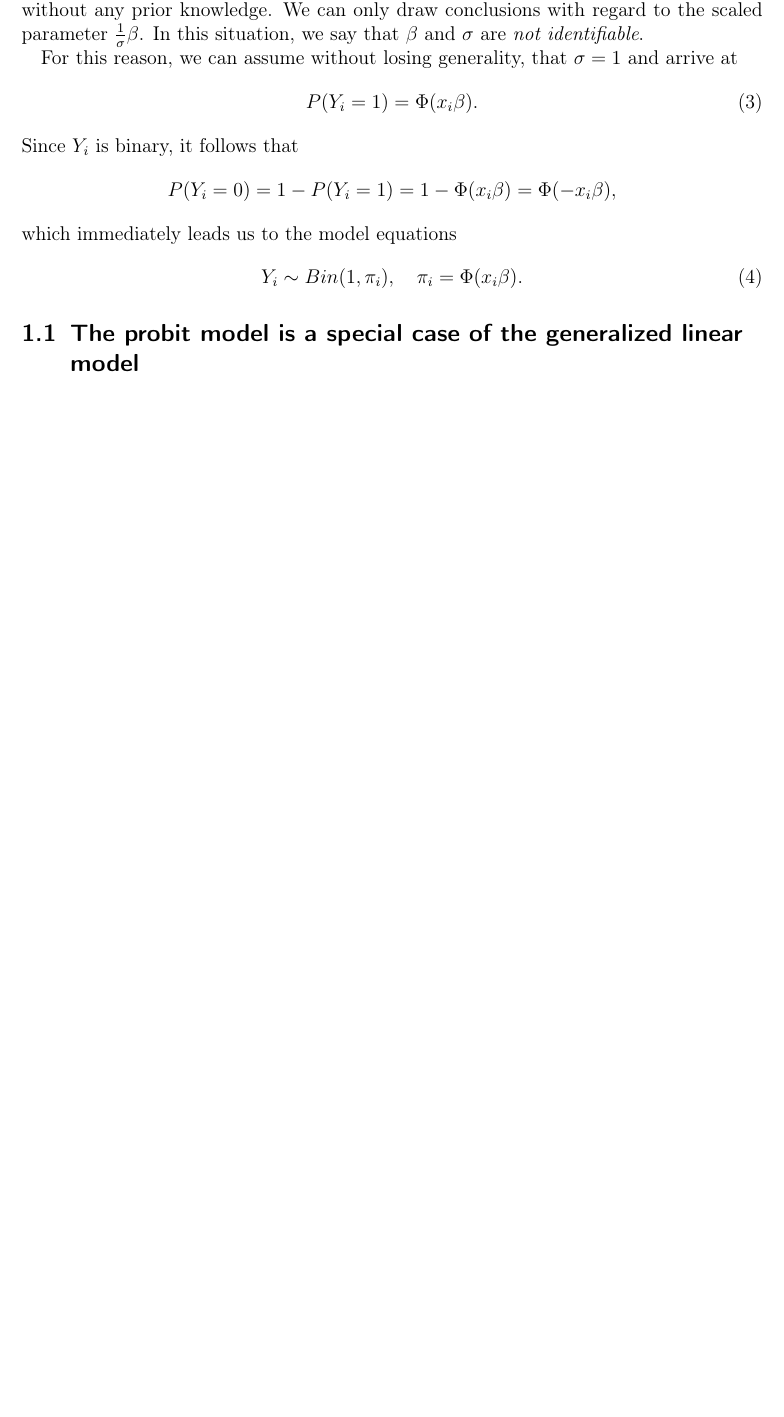
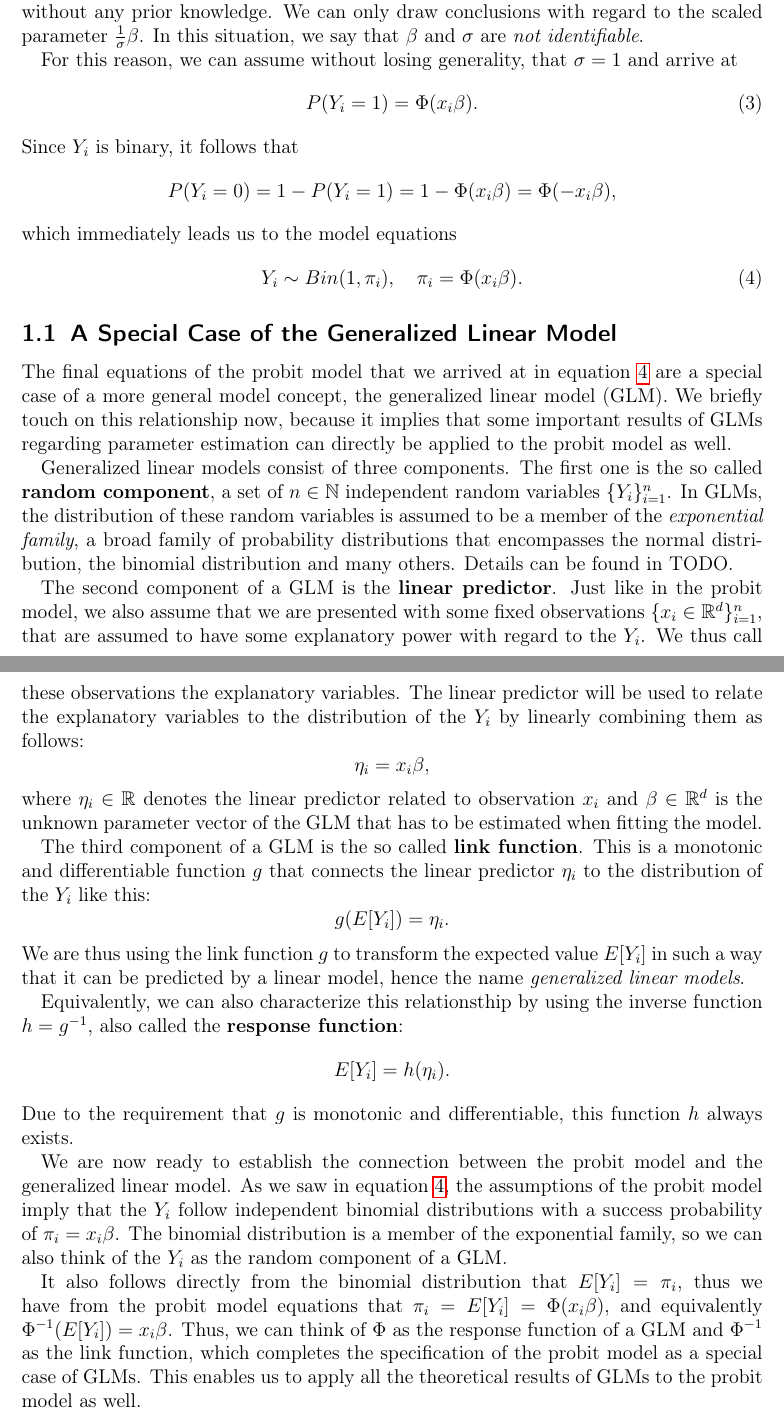
Before and after one commit to chr-peters/masters-thesis, a LaTeX thesis (masters_thesis_christian_peters.tex, which reads sections/probit.tex): part of page 2 of 16 before the commit and two parts of pages 2 and 3 of 17 after it, the two joined at a grey line, cut so that both start at the same text, the shorter picture padded with empty space. Compiled offline with pdfLaTeX.

Commit message:
generalized linear models

```diff
--- a/sections/probit.tex
+++ b/sections/probit.tex
@@ -117,9 +117,81 @@ $\sigma = 1$ and arrive at
 \end{equation*}
 which immediately leads us to the model equations
 \begin{equation}
+    \label{eq:probit-model}
     Y_i \sim Bin(1, \pi_i), \quad \pi_i = \Phi(x_i \beta).
 \end{equation}
 
-\subsection{The probit model is a special case of the generalized linear model}
+\subsection{A Special Case of the Generalized Linear Model}
+
+The final equations of the probit model that we arrived at
+in equation~\ref{eq:probit-model} are a special case of a more
+general model concept, the generalized linear model (GLM).
+We briefly touch on this relationship now, because it implies
+that some important results of GLMs regarding parameter
+estimation can directly be applied to the probit model as well.
+
+Generalized linear models consist of three components.
+The first one is the so called \textbf{random component},
+a set of $n \in \mathbb{N}$ independent random variables $\{ Y_i \}_{i=1}^n$.
+In GLMs, the distribution of these random variables is assumed
+to be a member of the \textit{exponential family}, a broad family of
+probability distributions that encompasses the normal distribution,
+the binomial distribution and many others.
+Details can be found in TODO.
+
+The second component of a GLM is the \textbf{linear predictor}.
+Just like in the probit model, we also assume that we are
+presented with some fixed observations $\{x_i \in \mathbb{R}^d\}_{i=1}^n$,
+that are assumed to have some explanatory power with regard to
+the $Y_i$. We thus call these observations the explanatory variables.
+The linear predictor will be used to relate the explanatory variables
+to the distribution of the $Y_i$ by linearly combining them as follows:
+\begin{equation*}
+    \eta_i = x_i \beta,
+\end{equation*}
+where $\eta_i \in \mathbb{R}$ denotes the linear predictor related
+to observation $x_i$ and
+$\beta \in \mathbb{R}^d$ is the unknown parameter vector of the GLM
+that has to be estimated when fitting the model.
+
+The third component of a GLM is the so called \textbf{link function}.
+This is a monotonic and differentiable function
+$g$
+that connects the linear predictor $\eta_i$ to the distribution of the
+$Y_i$ like this:
+\begin{equation*}
+    g(E[Y_i]) = \eta_i.
+\end{equation*}
+We are thus using the link function $g$ to transform the expected value
+$E[Y_i]$ in such a way that it can be predicted by a linear model,
+hence the name \textit{generalized linear models}.
+
+Equivalently, we can also characterize this relationsthip by using
+the inverse function $h = g^{-1}$,
+also called the \textbf{response function}:
+\begin{equation*}
+    E[Y_i] = h(\eta_i).
+\end{equation*}
+Due to the requirement that $g$ is monotonic and differentiable,
+this function $h$ always exists.
+
+We are now ready to establish the connection between the probit model and
+the generalized linear model.
+As we saw in equation~\ref{eq:probit-model}, the assumptions of the
+probit model imply that the $Y_i$ follow independent binomial distributions
+with a success probability of $\pi_i = x_i \beta$.
+The binomial distribution is a member of the exponential family, so
+we can also think of the $Y_i$ as the random component of a GLM.
+
+It also follows directly from the binomial distribution that
+$E[Y_i] = \pi_i$, thus we have from the probit model equations that
+$\pi_i = E[Y_i] = \Phi(x_i \beta)$, and equivalently
+$\Phi^{-1}(E[Y_i]) = x_i \beta$. Thus, we can think of $\Phi$ as the response
+function of a GLM and $\Phi^{-1}$ as the link function, which completes
+the specification of the probit model as a special case of GLMs.
+This enables us to apply all the theoretical results of GLMs to
+the probit model as well.
+
+
 
 \newpage
```
